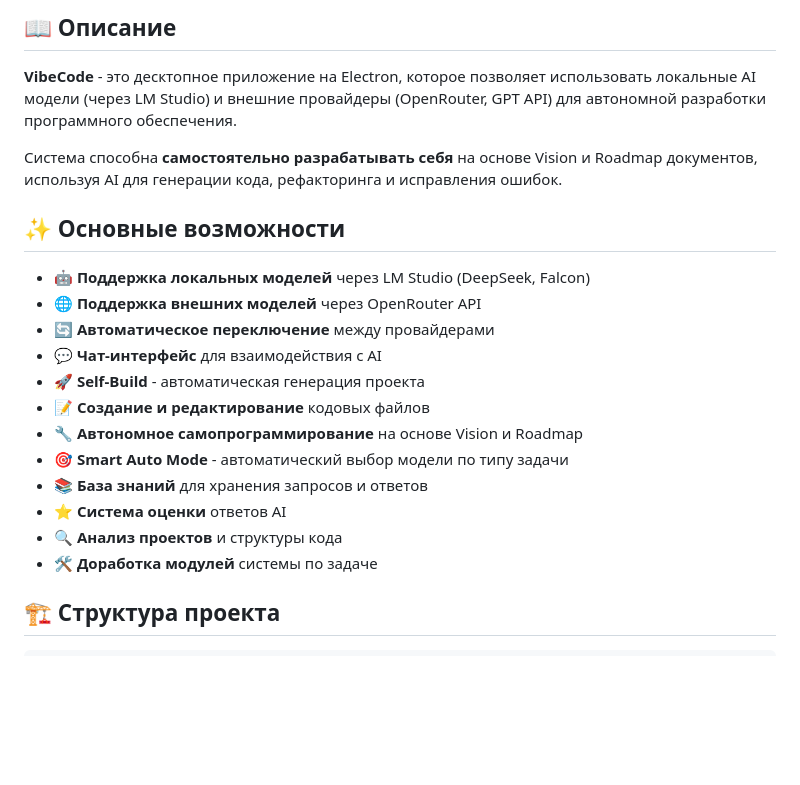
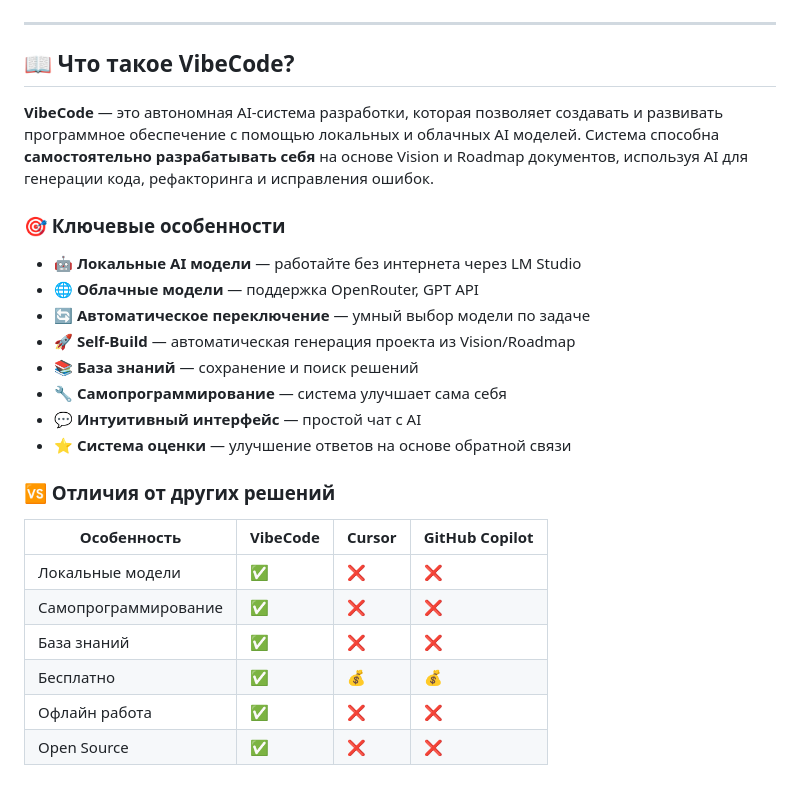
Before and after one commit to Pletnev86/VibeCode, a Markdown page: README.md, the part around the change printed below. Drawn GitHub-style; blank space fills up the shorter version.

Commit message:
docs: улучшен README с маркетинговым описанием, badge-ами и архитектурой

```diff
--- a/README.md
+++ b/README.md
@@ -8,23 +15,31 @@
 
-## 📖 Описание
+</div>
 
-**VibeCode** - это десктопное приложение на Electron, которое позволяет использовать локальные AI модели (через LM Studio) и внешние провайдеры (OpenRouter, GPT API) для автономной разработки программного обеспечения.
+---
 
-Система способна **самостоятельно разрабатывать себя** на основе Vision и Roadmap документов, используя AI для генерации кода, рефакторинга и исправления ошибок.
+## 📖 Что такое VibeCode?
 
-## ✨ Основные возможности
+**VibeCode** — это автономная AI-система разработки, которая позволяет создавать и развивать программное обеспечение с помощью локальных и облачных AI моделей. Система способна **самостоятельно разрабатывать себя** на основе Vision и Roadmap документов, используя AI для генерации кода, рефакторинга и исправления ошибок.
 
-- 🤖 **Поддержка локальных моделей** через LM Studio (DeepSeek, Falcon)
-- 🌐 **Поддержка внешних моделей** через OpenRouter API
-- 🔄 **Автоматическое переключение** между провайдерами
-- 💬 **Чат-интерфейс** для взаимодействия с AI
-- 🚀 **Self-Build** - автоматическая генерация проекта
-- 📝 **Создание и редактирование** кодовых файлов
-- 🔧 **Автономное самопрограммирование** на основе Vision и Roadmap
-- 🎯 **Smart Auto Mode** - автоматический выбор модели по типу задачи
-- 📚 **База знаний** для хранения запросов и ответов
-- ⭐ **Система оценки** ответов AI
-- 🔍 **Анализ проектов** и структуры кода
-- 🛠️ **Доработка модулей** системы по задаче
+### 🎯 Ключевые особенности
 
-## 🏗️ Структура проекта
+- 🤖 **Локальные AI модели** — работайте без интернета через LM Studio
+- 🌐 **Облачные модели** — поддержка OpenRouter, GPT API
+- 🔄 **Автоматическое переключение** — умный выбор модели по задаче
+- 🚀 **Self-Build** — автоматическая генерация проекта из Vision/Roadmap
+- 📚 **База знаний** — сохранение и поиск решений
+- 🔧 **Самопрограммирование** — система улучшает сама себя
+- 💬 **Интуитивный интерфейс** — простой чат с AI
+- ⭐ **Система оценки** — улучшение ответов на основе обратной связи
+
+### 🆚 Отличия от других решений
+
+| Особенность | VibeCode | Cursor | GitHub Copilot |
+|------------|----------|--------|----------------|
+| Локальные модели | ✅ | ❌ | ❌ |
+| Самопрограммирование | ✅ | ❌ | ❌ |
+| База знаний | ✅ | ❌ | ❌ |
+| Бесплатно | ✅ | 💰 | 💰 |
+| Офлайн работа | ✅ | ❌ | ❌ |
+| Open Source | ✅ | ❌ | ❌ |
+
```
Also changed, not shown: other parts of README.md (+274 -112 lines).
